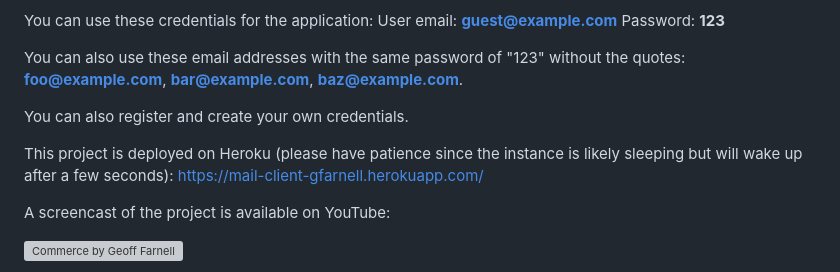
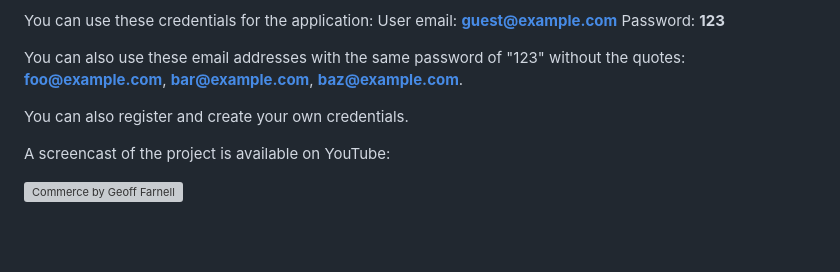
Before and after one commit to techcommdude/mail, a Markdown page: README.md, the part around one of its changes. GitHub-like rendering; blank space fills up the shorter version; grey boxes are pictures that could not be loaded.

Commit message:
Update README.md
Signed-off-by: GF <farnellg@gmail.com>

```diff
--- a/README.md
+++ b/README.md
@@ -9,8 +9,6 @@ Password: **123**
 You can also use these email addresses with the same password of "123" without the quotes: **foo@example.com**, **bar@example.com**, **baz@example.com**.
 
 You can also register and create your own credentials.
-
-This project is deployed on Heroku (please have patience since the instance is likely sleeping but will wake up after a few seconds): <a href="https://mail-client-gfarnell.herokuapp.com/">https://mail-client-gfarnell.herokuapp.com/</a>
 
 A screencast of the project is available on YouTube:
 
```
Also changed, not shown: other parts of README.md (+1 -0 lines).
